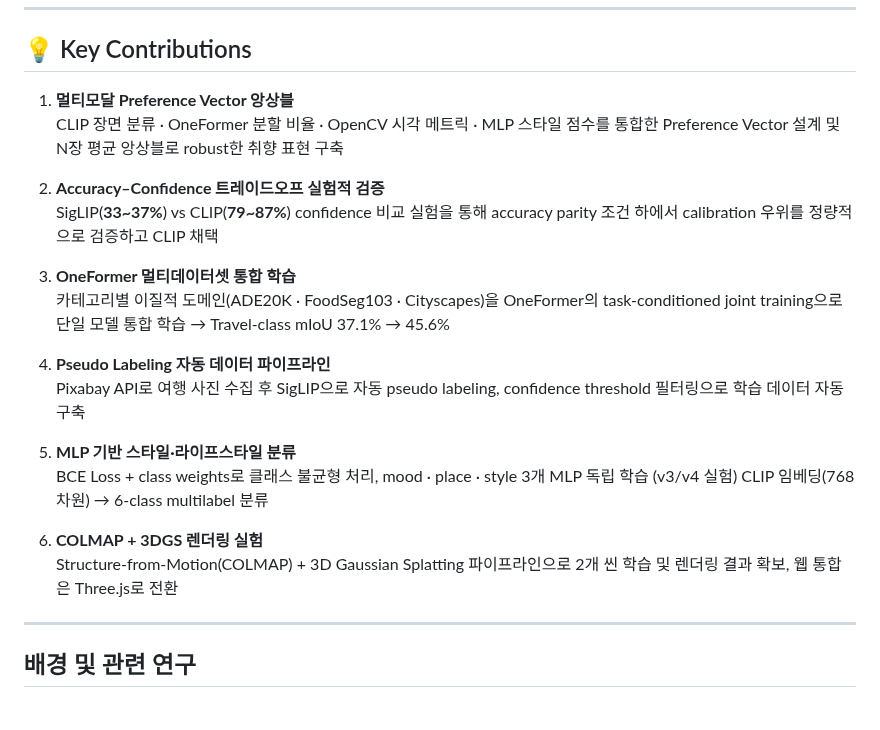
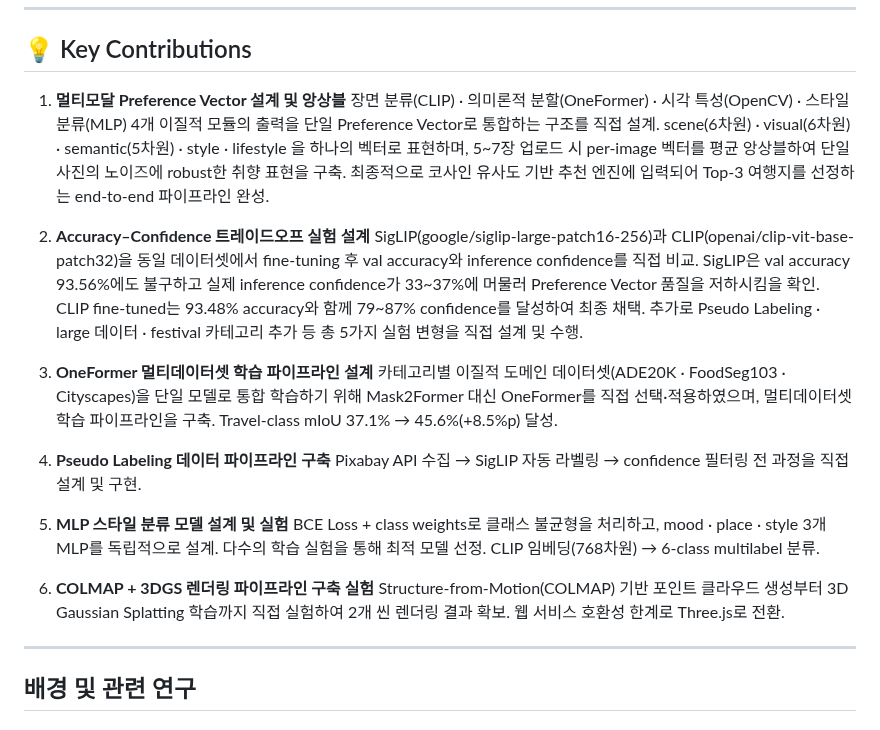
Before and after one commit to ysnni2/PhotoTrip, a Markdown page: README.md, the part around the change. Rendered like a GitHub page.

Commit message:
Update README.md
key attributes 수정

```diff
--- a/README.md
+++ b/README.md
@@ -99,31 +99,50 @@ flowchart TD
 
 ## 💡 Key Contributions
 
-1. **멀티모달 Preference Vector 앙상블**
-   CLIP 장면 분류 · OneFormer 분할 비율 · OpenCV 시각 메트릭 · MLP 스타일 점수를
-   통합한 Preference Vector 설계 및 N장 평균 앙상블로 robust한 취향 표현 구축
+1. **멀티모달 Preference Vector 설계 및 앙상블**
+   장면 분류(CLIP) · 의미론적 분할(OneFormer) ·
+   시각 특성(OpenCV) · 스타일 분류(MLP) 4개 이질적 모듈의
+   출력을 단일 Preference Vector로 통합하는 구조를 직접 설계.
+   scene(6차원) · visual(6차원) · semantic(5차원) ·
+   style · lifestyle 을 하나의 벡터로 표현하며,
+   5~7장 업로드 시 per-image 벡터를 평균 앙상블하여
+   단일 사진의 노이즈에 robust한 취향 표현을 구축.
+   최종적으로 코사인 유사도 기반 추천 엔진에 입력되어
+   Top-3 여행지를 선정하는 end-to-end 파이프라인 완성.
 
-2. **Accuracy–Confidence 트레이드오프 실험적 검증**
-   SigLIP(**33~37%**) vs CLIP(**79~87%**) confidence 비교 실험을 통해
-   accuracy parity 조건 하에서 calibration 우위를 정량적으로 검증하고 CLIP 채택
+2. **Accuracy–Confidence 트레이드오프 실험 설계**
+   SigLIP(google/siglip-large-patch16-256)과
+   CLIP(openai/clip-vit-base-patch32)을 동일 데이터셋에서
+   fine-tuning 후 val accuracy와 inference confidence를 직접 비교.
+   SigLIP은 val accuracy 93.56%에도 불구하고
+   실제 inference confidence가 33~37%에 머물러
+   Preference Vector 품질을 저하시킴을 확인.
+   CLIP fine-tuned는 93.48% accuracy와 함께
+   79~87% confidence를 달성하여 최종 채택.
+   추가로 Pseudo Labeling · large 데이터 · festival 카테고리 추가 등
+   총 5가지 실험 변형을 직접 설계 및 수행.
 
-3. **OneFormer 멀티데이터셋 통합 학습**
-   카테고리별 이질적 도메인(ADE20K · FoodSeg103 · Cityscapes)을
-   OneFormer의 task-conditioned joint training으로
-   단일 모델 통합 학습 → Travel-class mIoU 37.1% → 45.6%
+3. **OneFormer 멀티데이터셋 학습 파이프라인 설계**
+   카테고리별 이질적 도메인 데이터셋(ADE20K · FoodSeg103 · Cityscapes)을
+   단일 모델로 통합 학습하기 위해 Mask2Former 대신 OneFormer를
+   직접 선택·적용하였으며, 멀티데이터셋 학습 파이프라인을 구축.
+   Travel-class mIoU 37.1% → 45.6%(+8.5%p) 달성.
 
-4. **Pseudo Labeling 자동 데이터 파이프라인**
-   Pixabay API로 여행 사진 수집 후 SigLIP으로 자동 pseudo labeling,
-   confidence threshold 필터링으로 학습 데이터 자동 구축
+4. **Pseudo Labeling 데이터 파이프라인 구축**
+   Pixabay API 수집 → SigLIP 자동 라벨링 →
+   confidence 필터링 전 과정을 직접 설계 및 구현.
 
-5. **MLP 기반 스타일·라이프스타일 분류**
-   BCE Loss + class weights로 클래스 불균형 처리,
-   mood · place · style 3개 MLP 독립 학습 (v3/v4 실험)
-   CLIP 임베딩(768차원) → 6-class multilabel 분류
+5. **MLP 스타일 분류 모델 설계 및 실험**
+   BCE Loss + class weights로 클래스 불균형을 처리하고,
+   mood · place · style 3개 MLP를 독립적으로 설계.
+   다수의 학습 실험을 통해 최적 모델 선정.
+   CLIP 임베딩(768차원) → 6-class multilabel 분류.
 
-6. **COLMAP + 3DGS 렌더링 실험**
-   Structure-from-Motion(COLMAP) + 3D Gaussian Splatting 파이프라인으로
-   2개 씬 학습 및 렌더링 결과 확보, 웹 통합은 Three.js로 전환
+6. **COLMAP + 3DGS 렌더링 파이프라인 구축 실험**
+   Structure-from-Motion(COLMAP) 기반 포인트 클라우드 생성부터
+   3D Gaussian Splatting 학습까지 직접 실험하여
+   2개 씬 렌더링 결과 확보.
+   웹 서비스 호환성 한계로 Three.js로 전환.
 
 ---
 
```
